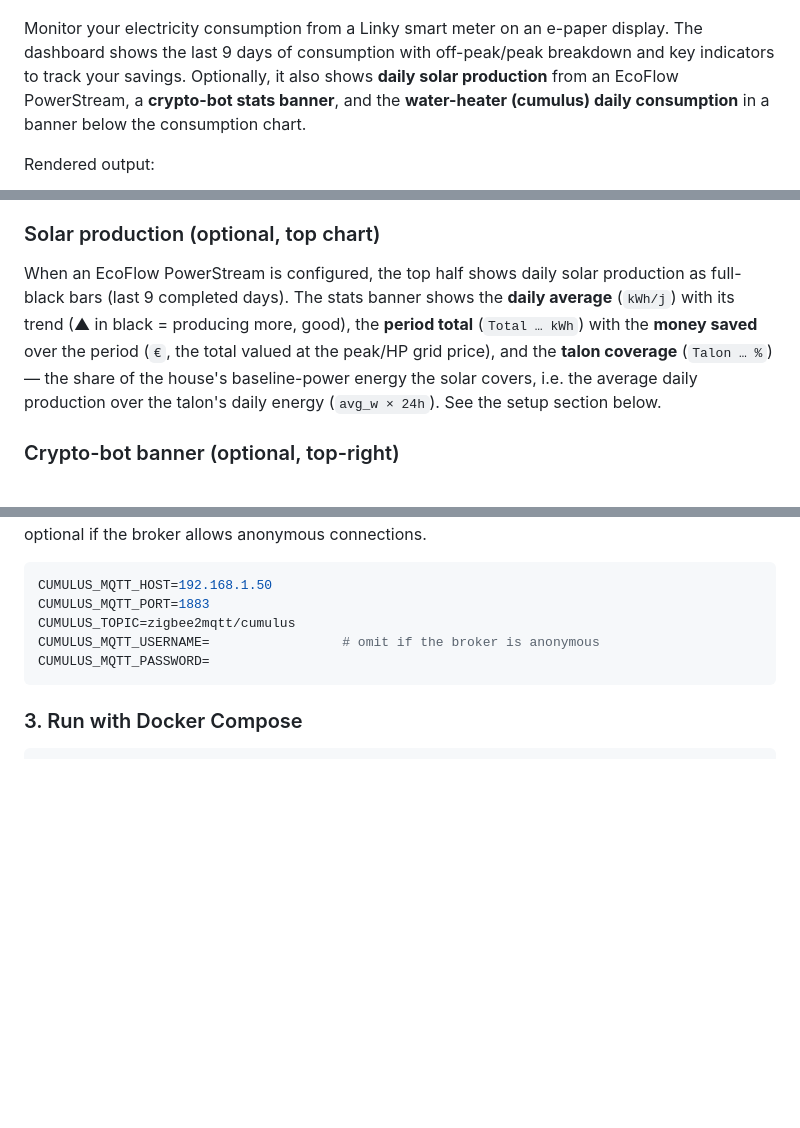
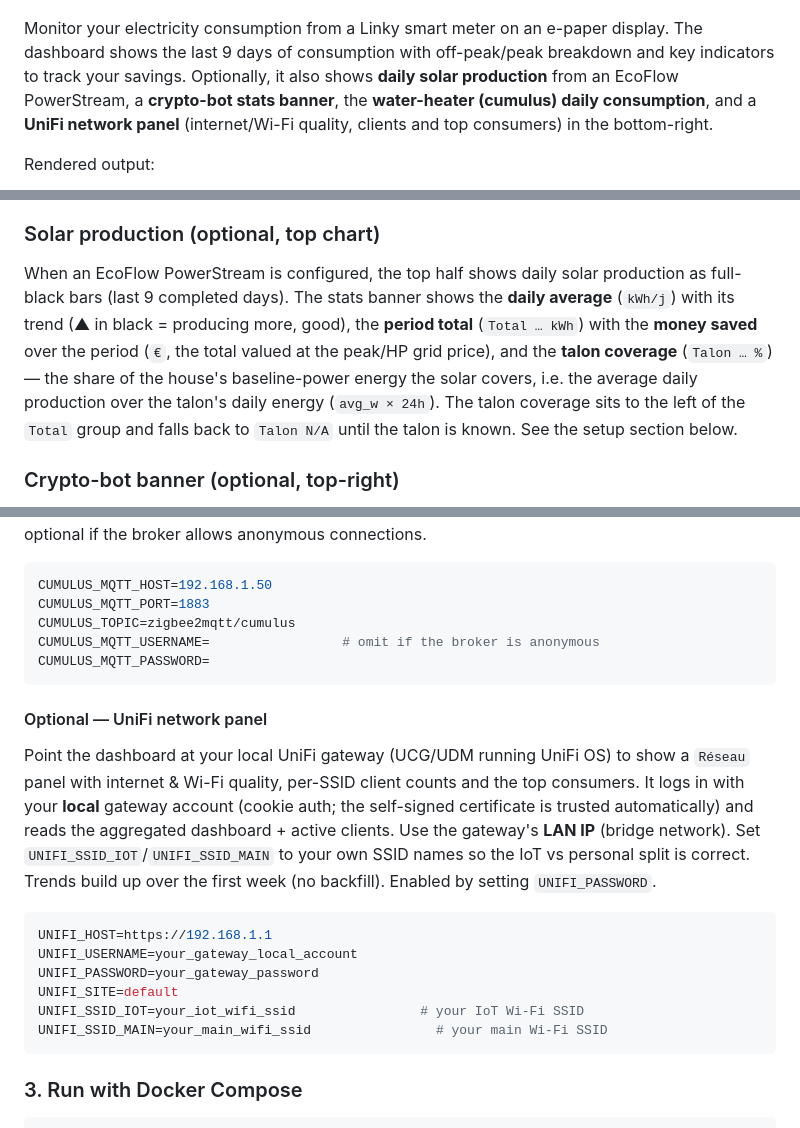
Before and after one commit to moifort/home-dashboard, a Markdown page: README.md, 3 parts joined by grey strips. Drawn GitHub-style; blank space fills up the shorter version.

Commit message:
docs(unifi): document the Réseau network panel + solar Talon changes

````diff
--- a/README.md
+++ b/README.md
@@ -4,7 +4,7 @@
   <img src="docs/device.jpg" alt="Dashboard on its stand" width="760">
 </p>
 
-Monitor your electricity consumption from a Linky smart meter on an e-paper display. The dashboard shows the last 9 days of consumption with off-peak/peak breakdown and key indicators to track your savings. Optionally, it also shows **daily solar production** from an EcoFlow PowerStream, a **crypto-bot stats banner**, and the **water-heater (cumulus) daily consumption** in a banner below the consumption chart.
+Monitor your electricity consumption from a Linky smart meter on an e-paper display. The dashboard shows the last 9 days of consumption with off-peak/peak breakdown and key indicators to track your savings. Optionally, it also shows **daily solar production** from an EcoFlow PowerStream, a **crypto-bot stats banner**, the **water-heater (cumulus) daily consumption**, and a **UniFi network panel** (internet/Wi-Fi quality, clients and top consumers) in the bottom-right.
 
 Rendered output:
 
@@ -42,7 +42,7 @@ Three indicators are displayed above the chart. Each shows a **current value** a
 
 ### Solar production (optional, top chart)
 
-When an EcoFlow PowerStream is configured, the top half shows daily solar production as full-black bars (last 9 completed days). The stats banner shows the **daily average** (`kWh/j`) with its trend (▲ in black = producing more, good), the **period total** (`Total … kWh`) with the **money saved** over the period (`€`, the total valued at the peak/HP grid price), and the **talon coverage** (`Talon … %`) — the share of the house's baseline-power energy the solar covers, i.e. the average daily production over the talon's daily energy (`avg_w × 24h`). See the setup section below.
+When an EcoFlow PowerStream is configured, the top half shows daily solar production as full-black bars (last 9 completed days). The stats banner shows the **daily average** (`kWh/j`) with its trend (▲ in black = producing more, good), the **period total** (`Total … kWh`) with the **money saved** over the period (`€`, the total valued at the peak/HP grid price), and the **talon coverage** (`Talon … %`) — the share of the house's baseline-power energy the solar covers, i.e. the average daily production over the talon's daily energy (`avg_w × 24h`). The talon coverage sits to the left of the `Total` group and falls back to `Talon N/A` until the talon is known. See the setup section below.
 
 ### Crypto-bot banner (optional, top-right)
 
@@ -134,6 +138,19 @@ CUMULUS_MQTT_USERNAME=                 # omit if the broker is anonymous
 CUMULUS_MQTT_PASSWORD=
 ```
 
+#### Optional — UniFi network panel
+
+Point the dashboard at your local UniFi gateway (UCG/UDM running UniFi OS) to show a `Réseau` panel with internet & Wi-Fi quality, per-SSID client counts and the top consumers. It logs in with your **local** gateway account (cookie auth; the self-signed certificate is trusted automatically) and reads the aggregated dashboard + active clients. Use the gateway's **LAN IP** (bridge network). Set `UNIFI_SSID_IOT`/`UNIFI_SSID_MAIN` to your own SSID names so the IoT vs personal split is correct. Trends build up over the first week (no backfill). Enabled by setting `UNIFI_PASSWORD`.
+
+```env
+UNIFI_HOST=https://192.168.1.1
+UNIFI_USERNAME=your_gateway_local_account
+UNIFI_PASSWORD=your_gateway_password
+UNIFI_SITE=default
+UNIFI_SSID_IOT=your_iot_wifi_ssid                # your IoT Wi-Fi SSID
+UNIFI_SSID_MAIN=your_main_wifi_ssid                # your main Wi-Fi SSID
+```
+
 ### 3. Run with Docker Compose
 
 ```bash
````
Also changed, not shown: other parts of README.md (+4 -0 lines), CHANGELOG.md (+2 -1 lines).
